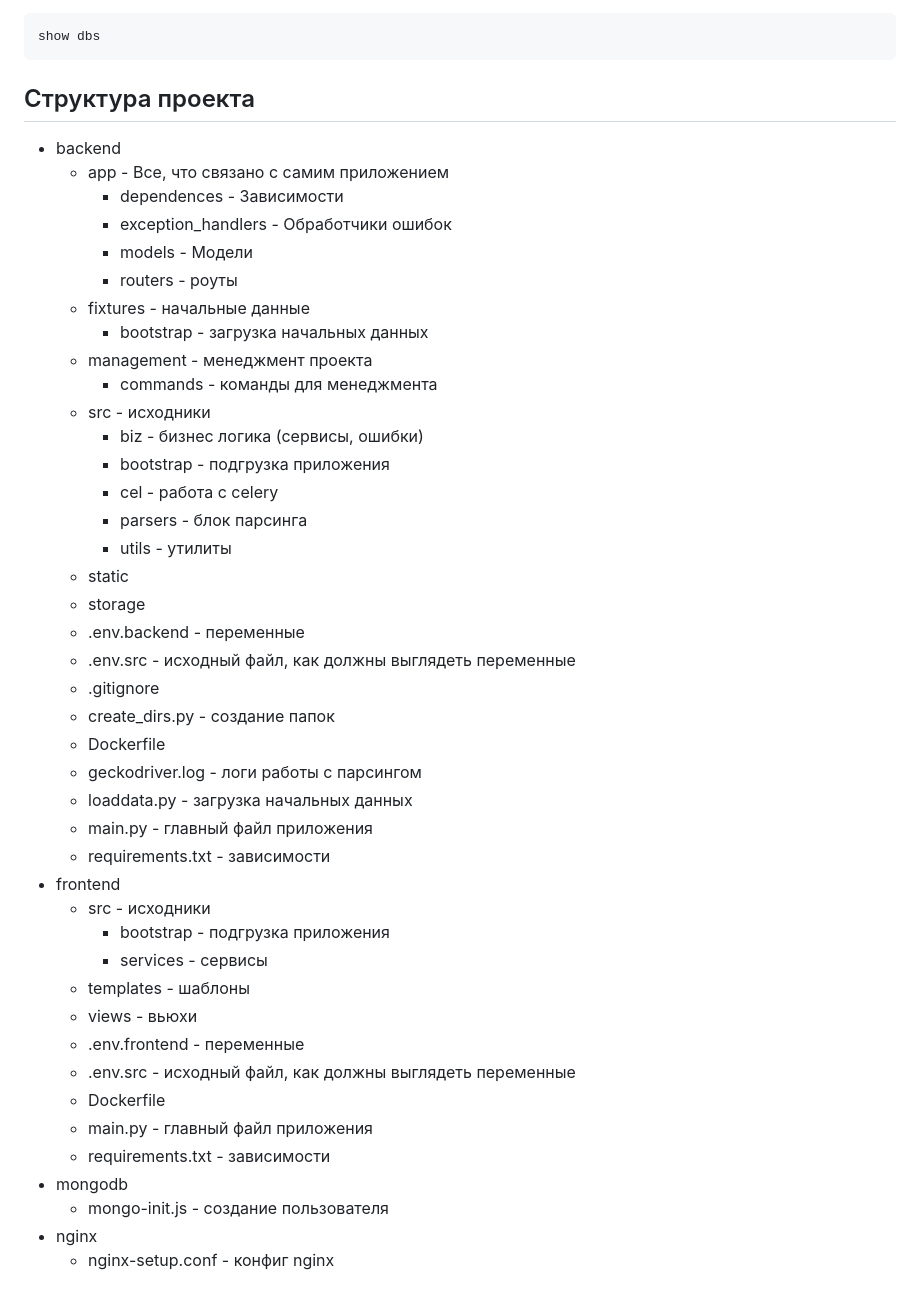
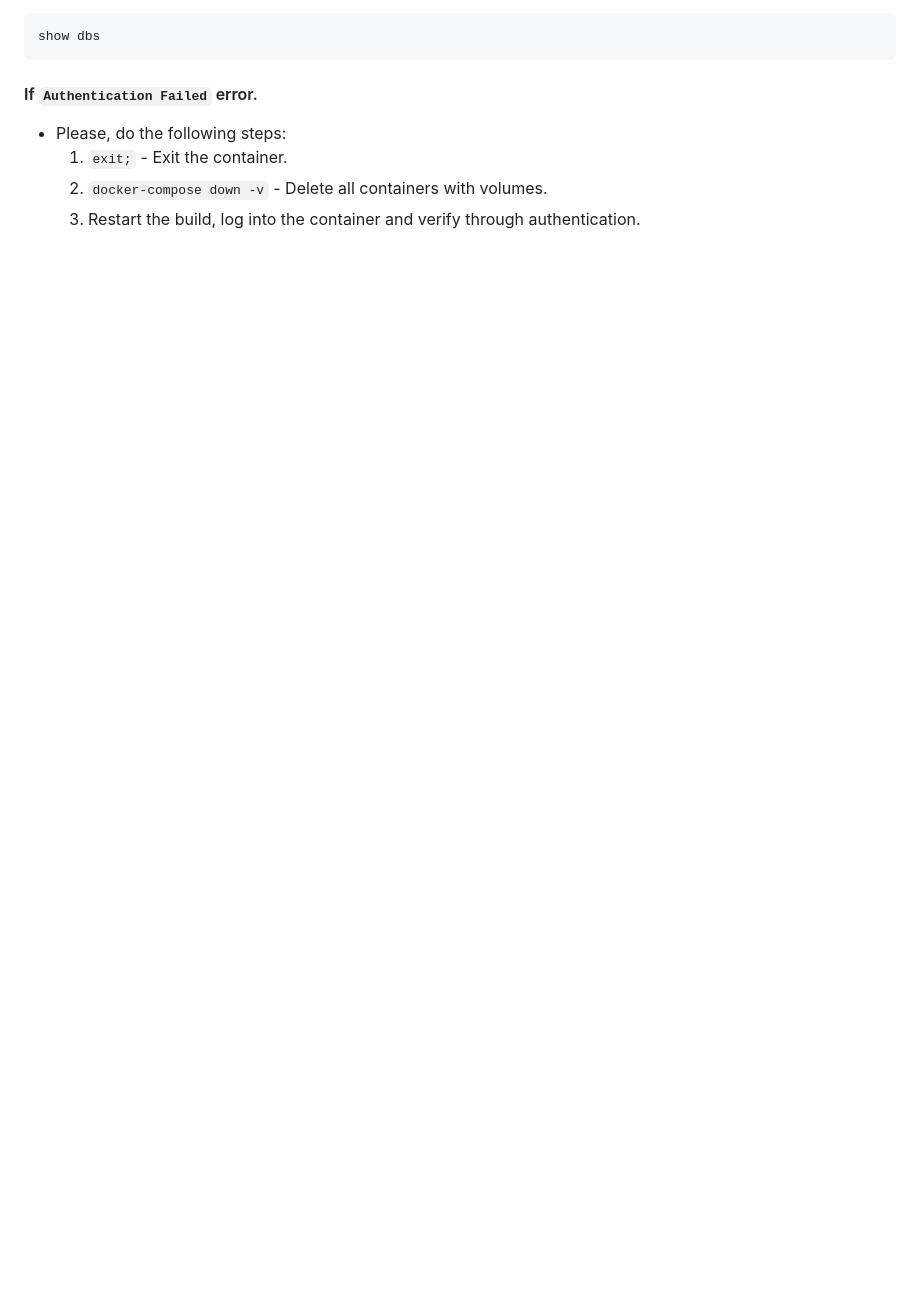
Before and after one commit to kirillpechurin/parsers, a Markdown page: README.md, the part around the change printed below. Rendered like a GitHub page; blank space fills up the shorter version.

````diff
--- a/README.md
+++ b/README.md
@@ -69,46 +168,8 @@ db.auth("<username>", "<password>");
 show dbs
 ```
 
-## Структура проекта
-- backend
-  - app - Все, что связано с самим приложением
-    - dependences - Зависимости
-    - exception_handlers - Обработчики ошибок
-    - models - Модели
-    - routers - роуты
-  - fixtures - начальные данные
-    - bootstrap - загрузка начальных данных
-  - management - менеджмент проекта
-    - commands - команды для менеджмента
-  - src - исходники
-    - biz - бизнес логика (сервисы, ошибки)
-    - bootstrap - подгрузка приложения
-    - cel - работа с celery
-    - parsers - блок парсинга
-    - utils - утилиты
-  - static
-  - storage
-  - .env.backend - переменные
-  - .env.src - исходный файл, как должны выглядеть переменные
-  - .gitignore
-  - create_dirs.py - создание папок
-  - Dockerfile
-  - geckodriver.log - логи работы с парсингом
-  - loaddata.py - загрузка начальных данных
-  - main.py - главный файл приложения
-  - requirements.txt - зависимости
-- frontend
-  - src - исходники
-    - bootstrap - подгрузка приложения
-    - services - сервисы
-  - templates - шаблоны
-  - views - вьюхи
-  - .env.frontend - переменные
-  - .env.src - исходный файл, как должны выглядеть переменные
-  - Dockerfile
-  - main.py - главный файл приложения
-  - requirements.txt - зависимости
-- mongodb
-  - mongo-init.js - создание пользователя
-- nginx
-  - nginx-setup.conf - конфиг nginx
+#### If `Authentication Failed` error.
+- Please, do the following steps:
+  1. `exit;` - Exit the container.
+  2. `docker-compose down -v` - Delete all containers with volumes.
+  3. Restart the build, log into the container and verify through authentication.
````
Also changed, not shown: other parts of README.md (+140 -41 lines).
